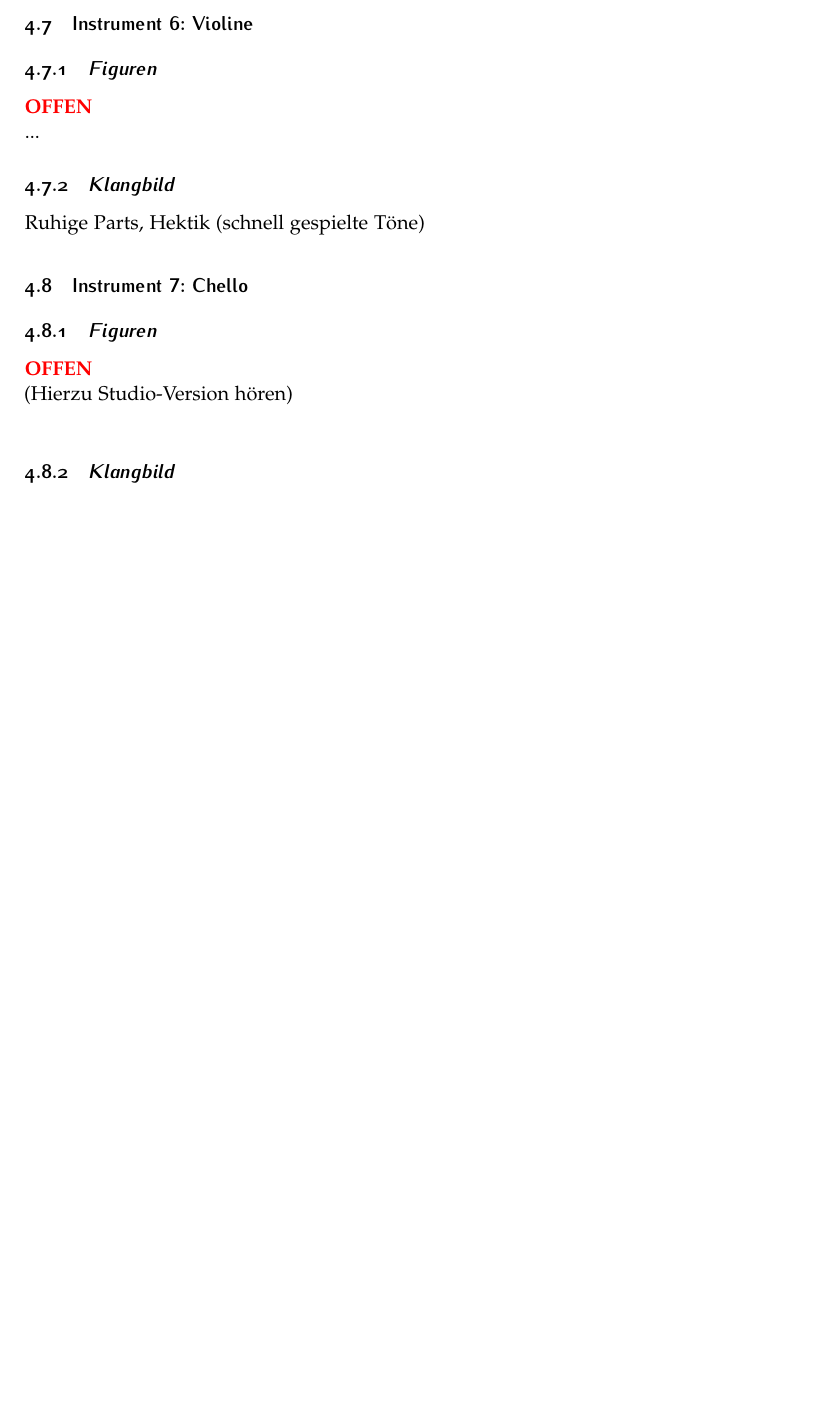
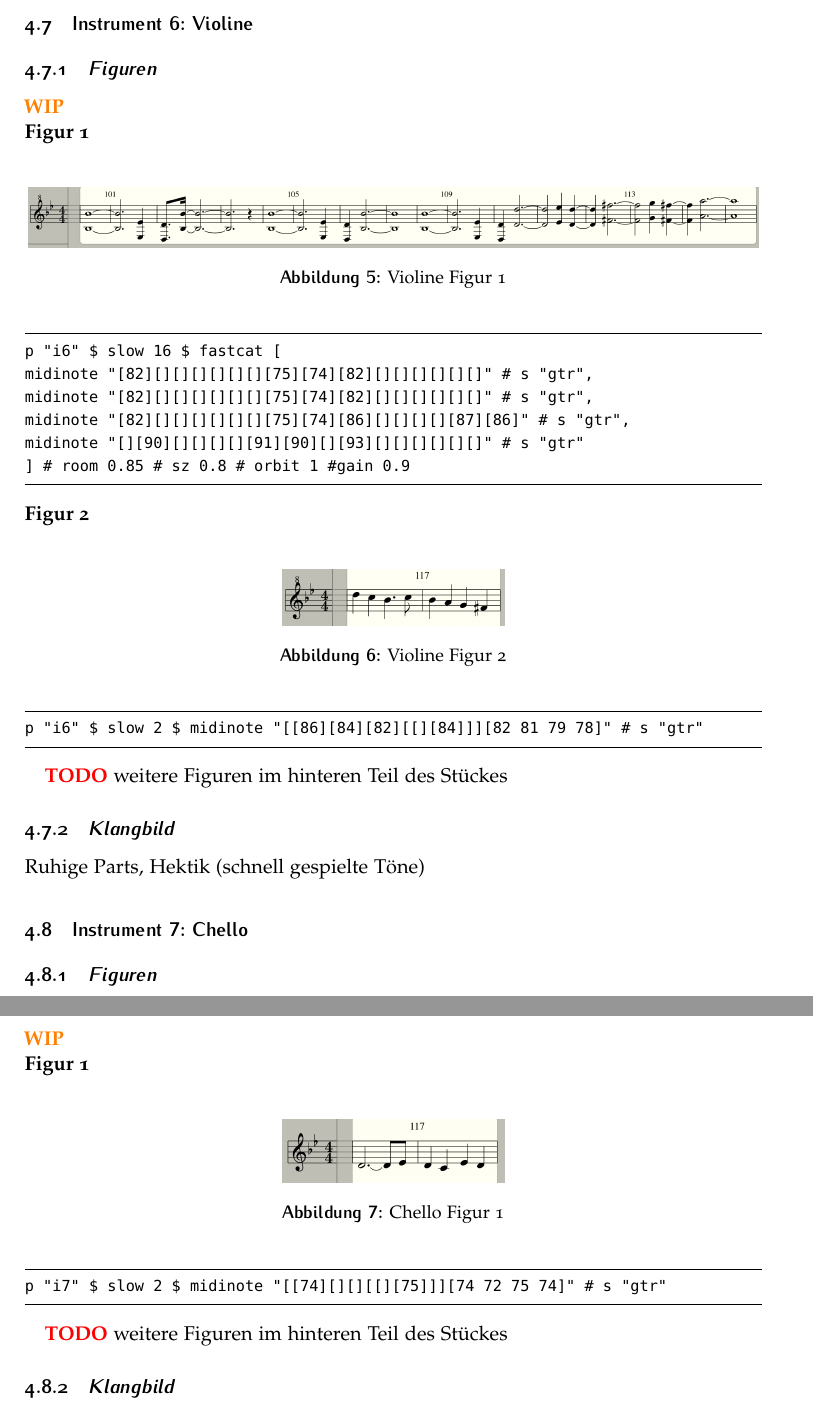
Before and after one commit to MeisterXYZ/CM, a LaTeX document (BBF_hs.tex): part of page 7 of 12 before the commit and two parts of pages 7 and 8 of 12 after it, the two joined at a grey line, cut so that both start at the same text, the shorter picture padded with empty space. The pictures show the PDF file BBF_hs.pdf that the author committed with the source.

Commit message:
TIDAL: Added Code for Violin, Chello LaTeX: Added Notes, Code for Violin, Chello, Piano

```diff
--- a/BBF_hs.tex
+++ b/BBF_hs.tex
@@ -405,4 +405,3 @@ blasen(impulsartig,durchgehend)
 
 \subsection{Instrument 6: Violine}
 \subsubsection{Figuren}
-{\color{red}\textbf{OFFEN}} \\
@@ -410,3 +413,27 @@ blasen(impulsartig,durchgehend)
+	\caption{Violine Figur 1}
+\end{figure}
+
+\begin{lstlisting}
+p "i6" $ slow 16 $ fastcat [
+midinote "[82][][][][][][][75][74][82][][][][][][]" # s "gtr",
+midinote "[82][][][][][][][75][74][82][][][][][][]" # s "gtr",
+midinote "[82][][][][][][][75][74][86][][][][][87][86]" # s "gtr",
+midinote "[][90][][][][][91][90][][93][][][][][][]" # s "gtr"
+] # room 0.85 # sz 0.8 # orbit 1 #gain 0.9
+\end{lstlisting}
+
+\noindent\textbf{Figur 2}\\
+\begin{figure}[h]
+	\centering
+	\includegraphics[width=0.3\columnwidth]{Violin_Fig2}
+	\caption{Violine Figur 2}
+\end{figure}
+
+\begin{lstlisting}
+p "i6" $ slow 2 $ midinote "[[86][84][82][[][84]]][82 81 79 78]" # s "gtr"
+\end{lstlisting}
+
+{\color{red}\textbf{TODO}} weitere Figuren im hinteren Teil des Stückes
 
 \subsubsection{Klangbild}
 Ruhige Parts, Hektik (schnell gespielte Töne)
@@ -414,4 +441,3 @@ Ruhige Parts, Hektik (schnell gespielte Töne)
 
 \subsection{Instrument 7: Chello}
 \subsubsection{Figuren}
-{\color{red}\textbf{OFFEN}} \\
@@ -419,3 +449,13 @@ Ruhige Parts, Hektik (schnell gespielte Töne)
+	\caption{Chello Figur 1}
+\end{figure}
+
+\begin{lstlisting}
+p "i7" $ slow 2 $ midinote "[[74][][][[][75]]][74 72 75 74]" # s "gtr"
+\end{lstlisting}
+
+
+
+{\color{red}\textbf{TODO}} weitere Figuren im hinteren Teil des Stückes
 
 \subsubsection{Klangbild}
 Ruhige Parts, Hektik (schnell gespielte Töne)
@@ -474,8 +518,10 @@ Nur ein Tiefer Ton.
 	\includegraphics[width=0.9\columnwidth]{Flug_Fig3}
 	\caption{Flügel Figur 3}
 \end{figure}
-{\color{red}\textbf{TODO}}Code\\
-\pagebreak
+\begin{lstlisting}
+p "i9" $ slow 2 $ midinote "[86 ~][86][~] [~] " # s "superpiano"  # room 0.5 # sz 0.83 # orbit 1 #gain "<0.65 0.7 0.75 0.8>"
+\end{lstlisting}
+
 
 \noindent \textbf{Figur 4}\\
 {\color{red}\textbf{TODO}}Beschreibung\\
```
Also changed, not shown: BBF_hs.pdf, Figures/Chello_Fig1.png (added), Figures/Violin_Fig1.png (added), Figures/Violin_Fig2.png (added), _Files/BBFhs/BBFhs.logicx/Alternatives/000/WindowImage.jpg, BBF_hs.tex (20 more changed lines), 13 other files.
